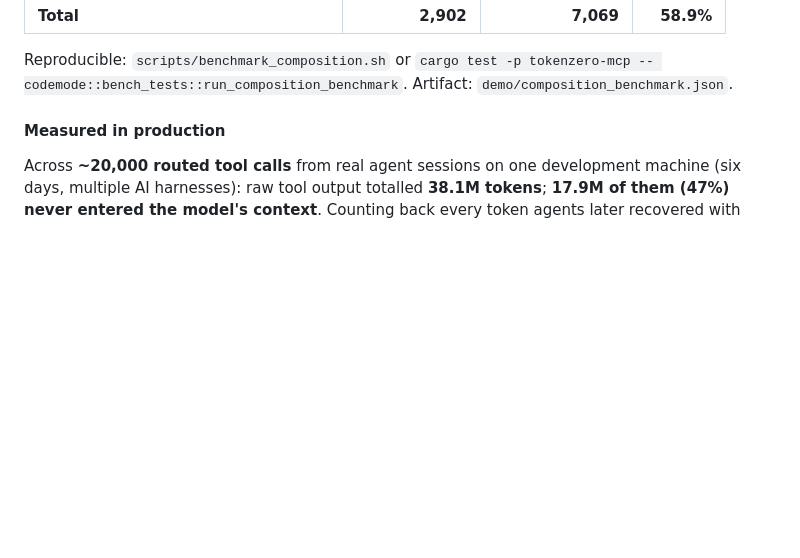
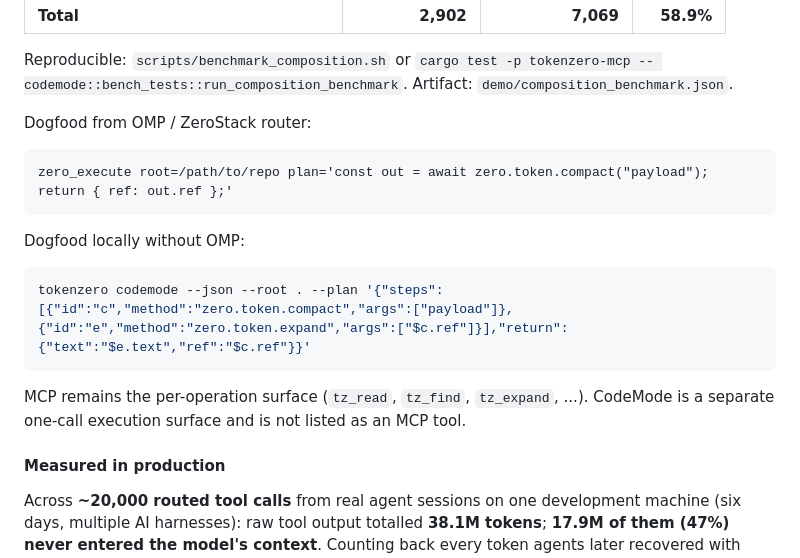
Before and after one commit to AdityaVG13/tokenzero, a Markdown page: README.md, the part around the change. Drawn GitHub-style; blank space fills up the shorter version.

Commit message:
docs(codemode): document OMP dogfood path

````diff
--- a/README.md
+++ b/README.md
@@ -98,6 +98,20 @@ column is the sum of running each step individually:
 Reproducible: `scripts/benchmark_composition.sh` or
 `cargo test -p tokenzero-mcp -- codemode::bench_tests::run_composition_benchmark`.
 Artifact: `demo/composition_benchmark.json`.
+
+Dogfood from OMP / ZeroStack router:
+
+```text
+zero_execute root=/path/to/repo plan='const out = await zero.token.compact("payload"); return { ref: out.ref };'
+```
+
+Dogfood locally without OMP:
+
+```bash
+tokenzero codemode --json --root . --plan '{"steps":[{"id":"c","method":"zero.token.compact","args":["payload"]},{"id":"e","method":"zero.token.expand","args":["$c.ref"]}],"return":{"text":"$e.text","ref":"$c.ref"}}'
+```
+
+MCP remains the per-operation surface (`tz_read`, `tz_find`, `tz_expand`, ...). CodeMode is a separate one-call execution surface and is not listed as an MCP tool.
 
 #### Measured in production
 
````
